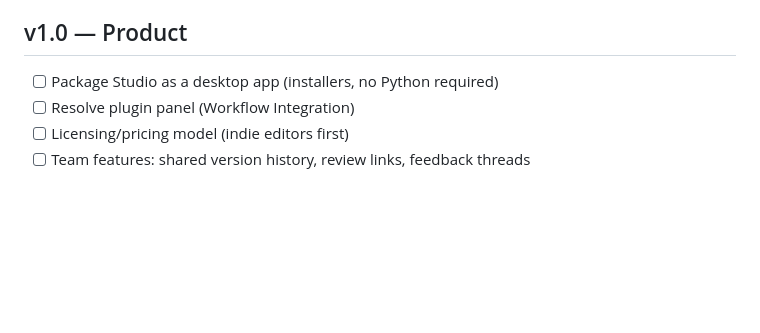
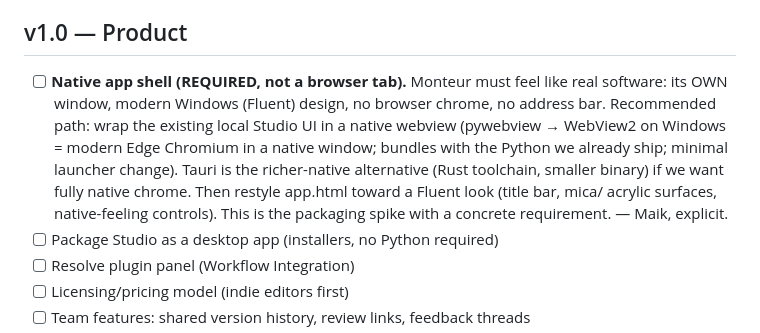
Before and after one commit to maik353-debug/Monteur-Resolve, a Markdown page: docs/ROADMAP.md, the part around the change. Rendered like a GitHub page; blank space fills up the shorter version.

Commit message:
Roadmap: native app shell is a requirement, not a browser tab
Capture Maik's explicit requirement durably: Monteur must be real software
in its own window with modern Windows (Fluent) design, no browser chrome.
Recommended path noted (pywebview/WebView2, minimal launcher change; Tauri
as the richer-native alternative). To be built as the track right after the
magie waves land.

Co-Authored-By: Claude Fable 5 <noreply@anthropic.com>
Claude-Session: https://claude.ai/code/session_01VoyK82x3CqcUgkLYdkb4g1

```diff
--- a/docs/ROADMAP.md
+++ b/docs/ROADMAP.md
@@ -111,6 +111,16 @@ Craft templates:
 
 ## v1.0 — Product
 
+- [ ] **Native app shell (REQUIRED, not a browser tab).** Monteur must feel
+      like real software: its OWN window, modern Windows (Fluent) design, no
+      browser chrome, no address bar. Recommended path: wrap the existing
+      local Studio UI in a native webview (pywebview → WebView2 on Windows =
+      modern Edge Chromium in a native window; bundles with the Python we
+      already ship; minimal launcher change). Tauri is the richer-native
+      alternative (Rust toolchain, smaller binary) if we want fully native
+      chrome. Then restyle app.html toward a Fluent look (title bar, mica/
+      acrylic surfaces, native-feeling controls). This is the packaging spike
+      with a concrete requirement. — Maik, explicit.
 - [ ] Package Studio as a desktop app (installers, no Python required)
 - [ ] Resolve plugin panel (Workflow Integration)
 - [ ] Licensing/pricing model (indie editors first)
```
